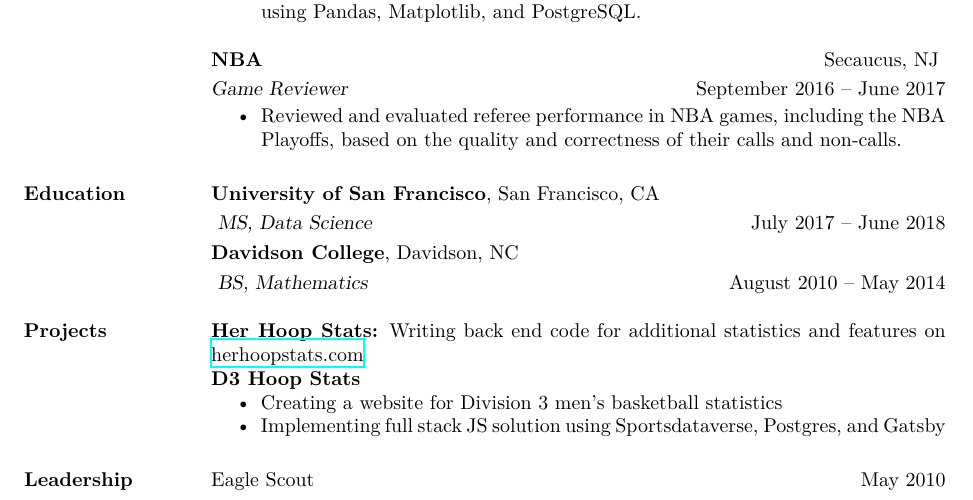
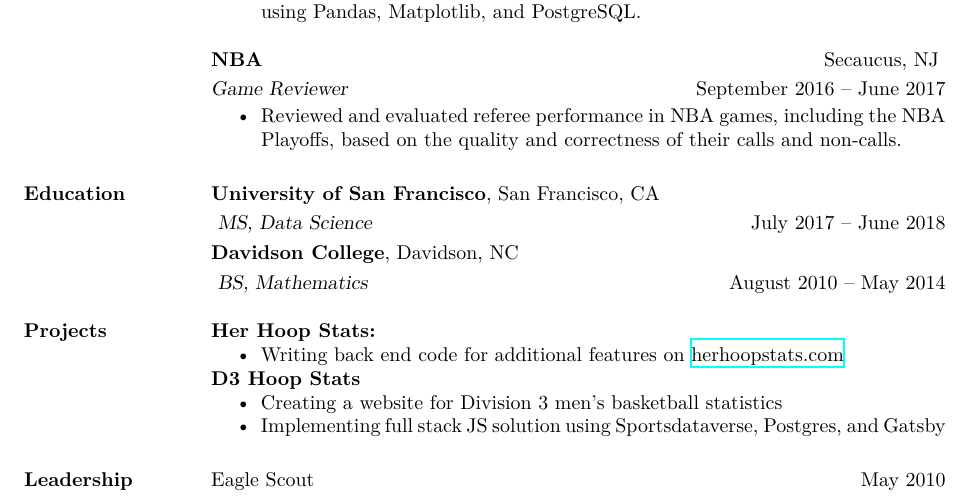
Before and after one commit to wfordh/resume, a LaTeX CV (fordhiggins_resume.tex): part of the page, cut so that both start at the same text. The pictures show the PDF file fordhiggins_resume.pdf that the author committed with the source.

Commit message:
Thu Jun 24 12:15:58 PDT 2021

```diff
--- a/fordhiggins_resume.tex
+++ b/fordhiggins_resume.tex
@@ -75,7 +75,10 @@
 \section{Projects}
 %	\textbf{PyBaseball:}  Developed functions for pulling data from StatCast leaderboards
 
-	\textbf{Her Hoop Stats:} Writing back end code for additional statistics and features on \href{https://herhoopstats.com}{herhoopstats.com}
+	\textbf{Her Hoop Stats:}
+	\begin{itemize}
+		\item Writing back end code for additional features on \href{https://herhoopstats.com}{herhoopstats.com}
+	\end{itemize}
 
 	\textbf{D3 Hoop Stats}
 	\begin{itemize}
```
Also changed, not shown: fordhiggins_resume.pdf.
